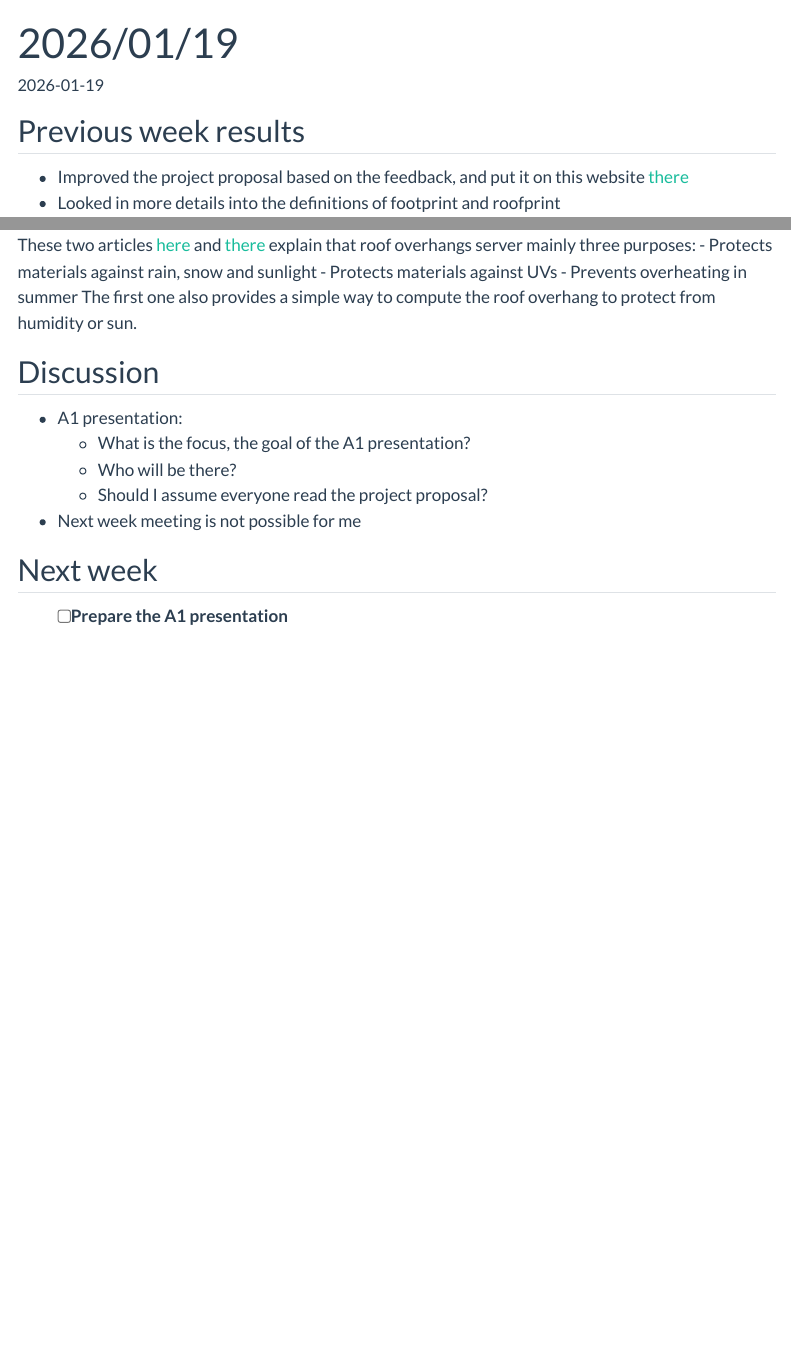
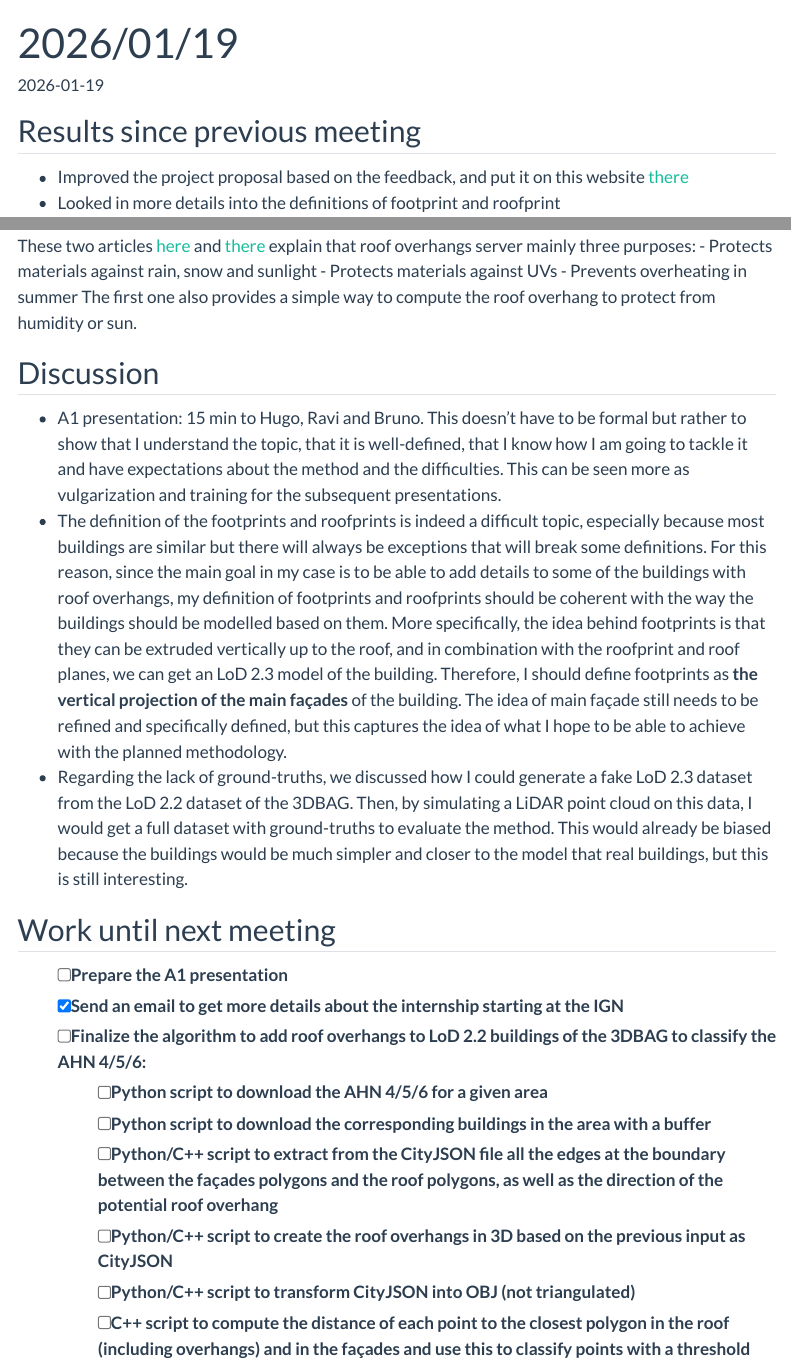
Before and after one commit to alexandre-bry/MSc_Thesis-Report, a Quarto document (weekly_notes/2026_01_19.qmd): the page in a window 1100 px wide, from its top, and a second part further down, joined at a grey line. Rendered offline with R 4.5, knitr and Pandoc in place of Quarto, with nearby package versions; menus at the side of the page are left out.

Commit message:
Discussion and TODOs 2026-01-19

```diff
--- a/weekly_notes/2026_01_19.qmd
+++ b/weekly_notes/2026_01_19.qmd
@@ -5,7 +5,7 @@
 meeting: [Hugo Ledoux, Bruno Vallet]
 ---
 
-## Previous week results
+## Results since previous meeting
 
 - Improved the project proposal based on the feedback, and put it on this website [there](../reports/Project_proposal.qmd)
 - Looked in more details into the definitions of footprint and roofprint
@@ -90,13 +89,26 @@
 
 ## Discussion
 
-- A1 presentation:
-    - What is the focus, the goal of the A1 presentation?
-    - Who will be there?
-    - Should I assume everyone read the project proposal?
-- Next week meeting is not possible for me
+- A1 presentation: 15 min to Hugo, Ravi and Bruno.
+    This doesn't have to be formal but rather to show that I understand the topic, that it is well-defined, that I know how I am going to tackle it and have expectations about the method and the difficulties.
+    This can be seen more as vulgarization and training for the subsequent presentations.
+- The definition of the footprints and roofprints is indeed a difficult topic, especially because most buildings are similar but there will always be exceptions that will break some definitions.
+    For this reason, since the main goal in my case is to be able to add details to some of the buildings with roof overhangs, my definition of footprints and roofprints should be coherent with the way the buildings should be modelled based on them.
+    More specifically, the idea behind footprints is that they can be extruded vertically up to the roof, and in combination with the roofprint and roof planes, we can get an LoD 2.3 model of the building.
+    Therefore, I should define footprints as **the vertical projection of the main façades** of the building.
+    The idea of main façade still needs to be refined and specifically defined, but this captures the idea of what I hope to be able to achieve with the planned methodology.
+- Regarding the lack of ground-truths, we discussed how I could generate a fake LoD 2.3 dataset from the LoD 2.2 dataset of the 3DBAG.
+    Then, by simulating a LiDAR point cloud on this data, I would get a full dataset with ground-truths to evaluate the method.
+    This would already be biased because the buildings would be much simpler and closer to the model that real buildings, but this is still interesting.
 
-
-## Next week
+## Work until next meeting
 
 - [ ] Prepare the A1 presentation
+- [x] Send an email to get more details about the internship starting at the IGN
+- [ ] Finalize the algorithm to add roof overhangs to LoD 2.2 buildings of the 3DBAG to classify the AHN 4/5/6:
+    - [ ] Python script to download the AHN 4/5/6 for a given area
+    - [ ] Python script to download the corresponding buildings in the area with a buffer
+    - [ ] Python/C++ script to extract from the CityJSON file all the edges at the boundary between the façades polygons and the roof polygons, as well as the direction of the potential roof overhang
+    - [ ] Python/C++ script to create the roof overhangs in 3D based on the previous input as CityJSON
+    - [ ] Python/C++ script to transform CityJSON into OBJ (not triangulated)
+    - [ ] C++ script to compute the distance of each point to the closest polygon in the roof (including overhangs) and in the façades and use this to classify points with a threshold
```
Also changed, not shown: weekly_notes/2026_01_19.qmd (3 more changed lines).
